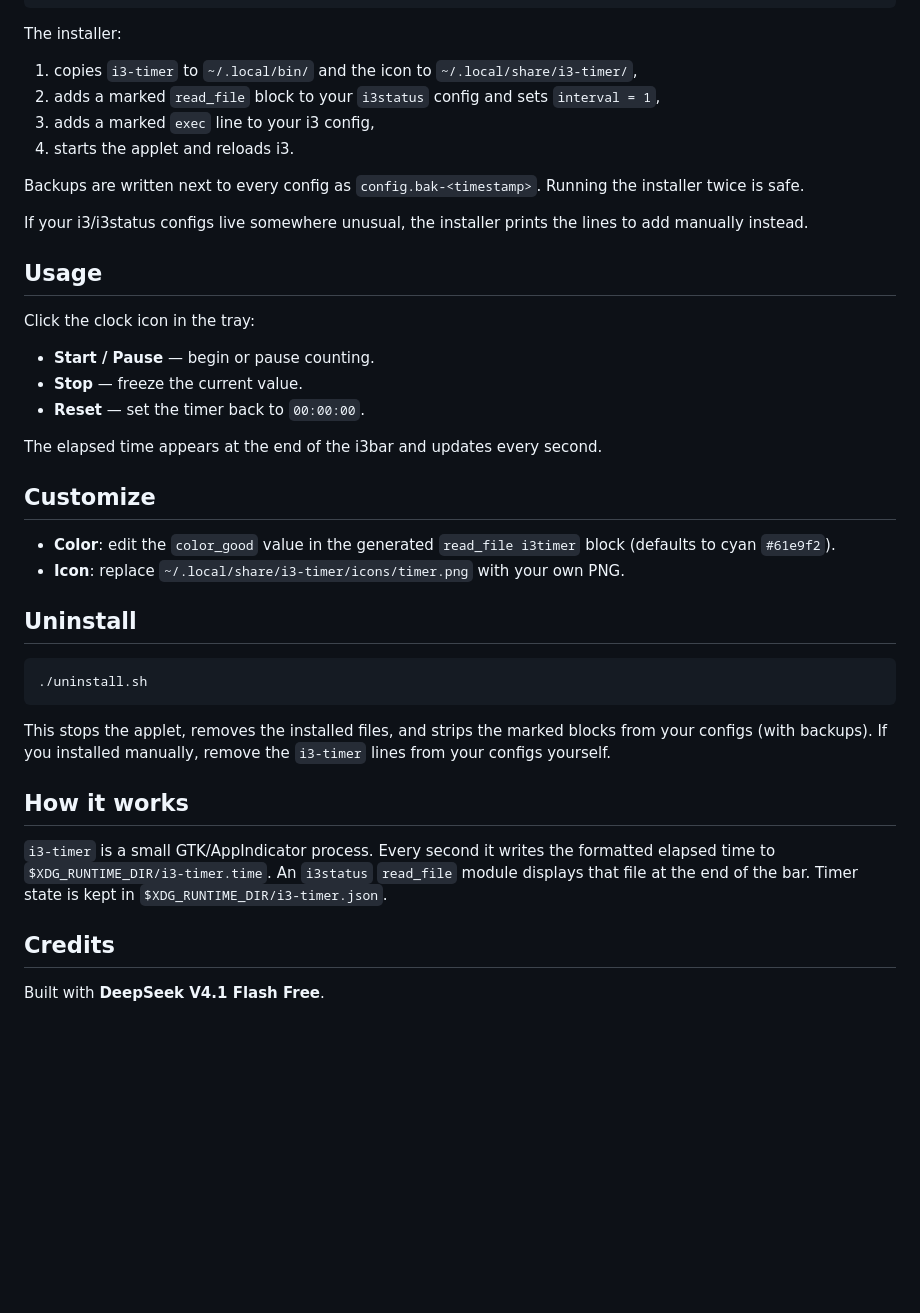
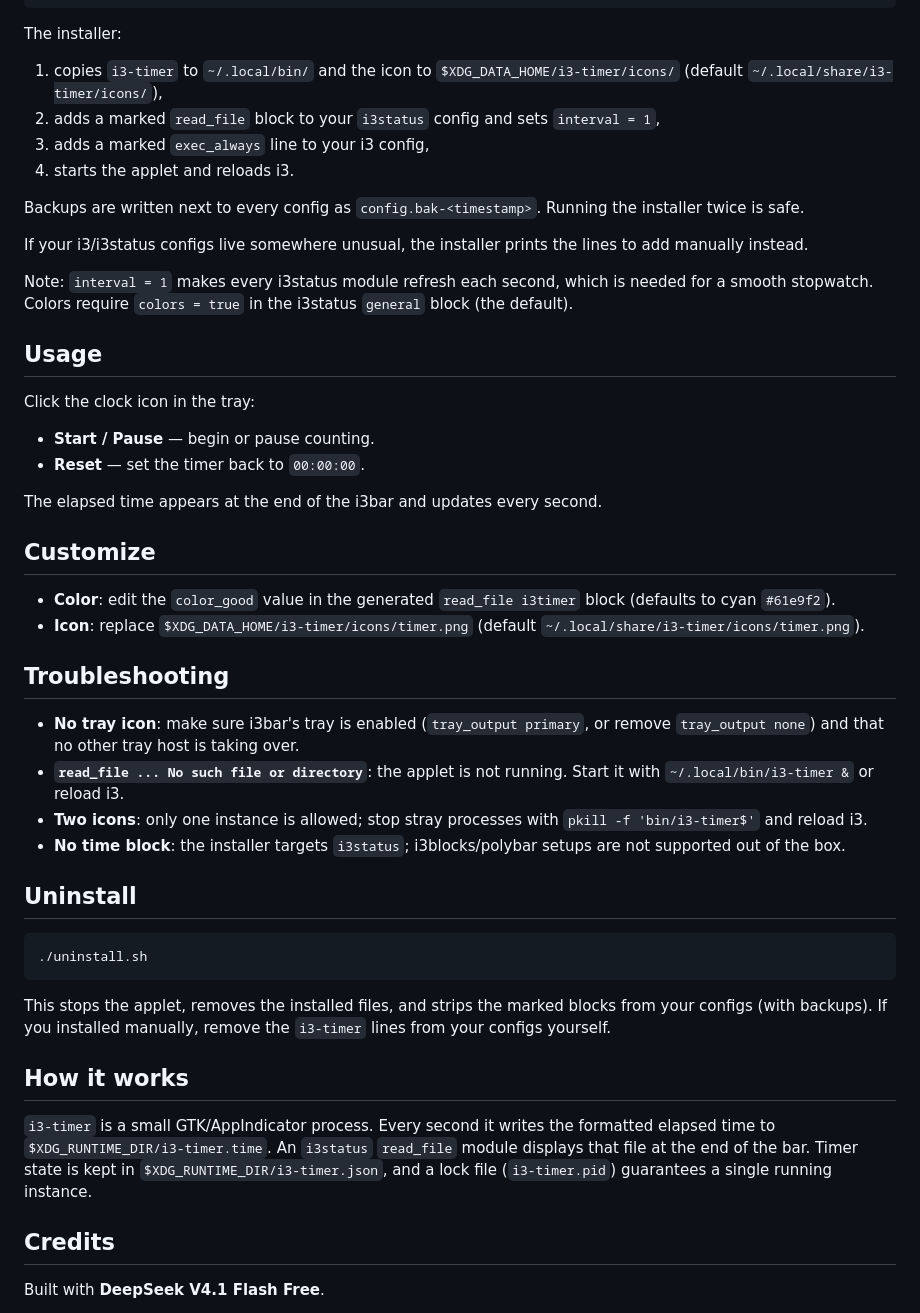
Before and after one commit to Beyrad/i3-timer, a Markdown page: README.md, the part around one of its changes. Rendered like a GitHub page; blank space fills up the shorter version.

```diff
--- a/README.md
+++ b/README.md
@@ -50,10 +54,11 @@ cd i3-timer
 
 The installer:
 
-1. copies `i3-timer` to `~/.local/bin/` and the icon to `~/.local/share/i3-timer/`,
+1. copies `i3-timer` to `~/.local/bin/` and the icon to
+   `$XDG_DATA_HOME/i3-timer/icons/` (default `~/.local/share/i3-timer/icons/`),
 2. adds a marked `read_file` block to your `i3status` config and sets
    `interval = 1`,
-3. adds a marked `exec` line to your i3 config,
+3. adds a marked `exec_always` line to your i3 config,
 4. starts the applet and reloads i3.
 
 Backups are written next to every config as `config.bak-<timestamp>`. Running
@@ -62,12 +67,15 @@ the installer twice is safe.
 If your i3/i3status configs live somewhere unusual, the installer prints the
 lines to add manually instead.
 
+Note: `interval = 1` makes every i3status module refresh each second, which is
+needed for a smooth stopwatch. Colors require `colors = true` in the i3status
+`general` block (the default).
+
 ## Usage
 
 Click the clock icon in the tray:
 
 - **Start / Pause** — begin or pause counting.
-- **Stop** — freeze the current value.
 - **Reset** — set the timer back to `00:00:00`.
 
 The elapsed time appears at the end of the i3bar and updates every second.
@@ -76,7 +84,19 @@ The elapsed time appears at the end of the i3bar and updates every second.
 
 - **Color**: edit the `color_good` value in the generated `read_file i3timer`
   block (defaults to cyan `#61e9f2`).
-- **Icon**: replace `~/.local/share/i3-timer/icons/timer.png` with your own PNG.
+- **Icon**: replace `$XDG_DATA_HOME/i3-timer/icons/timer.png` (default
+  `~/.local/share/i3-timer/icons/timer.png`).
+
+## Troubleshooting
+
+- **No tray icon**: make sure i3bar's tray is enabled (`tray_output primary`, or
+  remove `tray_output none`) and that no other tray host is taking over.
+- **`read_file ... No such file or directory`**: the applet is not running.
+  Start it with `~/.local/bin/i3-timer &` or reload i3.
+- **Two icons**: only one instance is allowed; stop stray processes with
+  `pkill -f 'bin/i3-timer$'` and reload i3.
+- **No time block**: the installer targets `i3status`; i3blocks/polybar setups
+  are not supported out of the box.
 
 ## Uninstall
 
@@ -93,7 +113,8 @@ from your configs (with backups). If you installed manually, remove the
 `i3-timer` is a small GTK/AppIndicator process. Every second it writes the
 formatted elapsed time to `$XDG_RUNTIME_DIR/i3-timer.time`. An `i3status`
 `read_file` module displays that file at the end of the bar. Timer state is kept
-in `$XDG_RUNTIME_DIR/i3-timer.json`.
+in `$XDG_RUNTIME_DIR/i3-timer.json`, and a lock file (`i3-timer.pid`) guarantees
+a single running instance.
 
 ## Credits
 
```
Also changed, not shown: other parts of README.md (+11 -7 lines), pics/sample.png.
